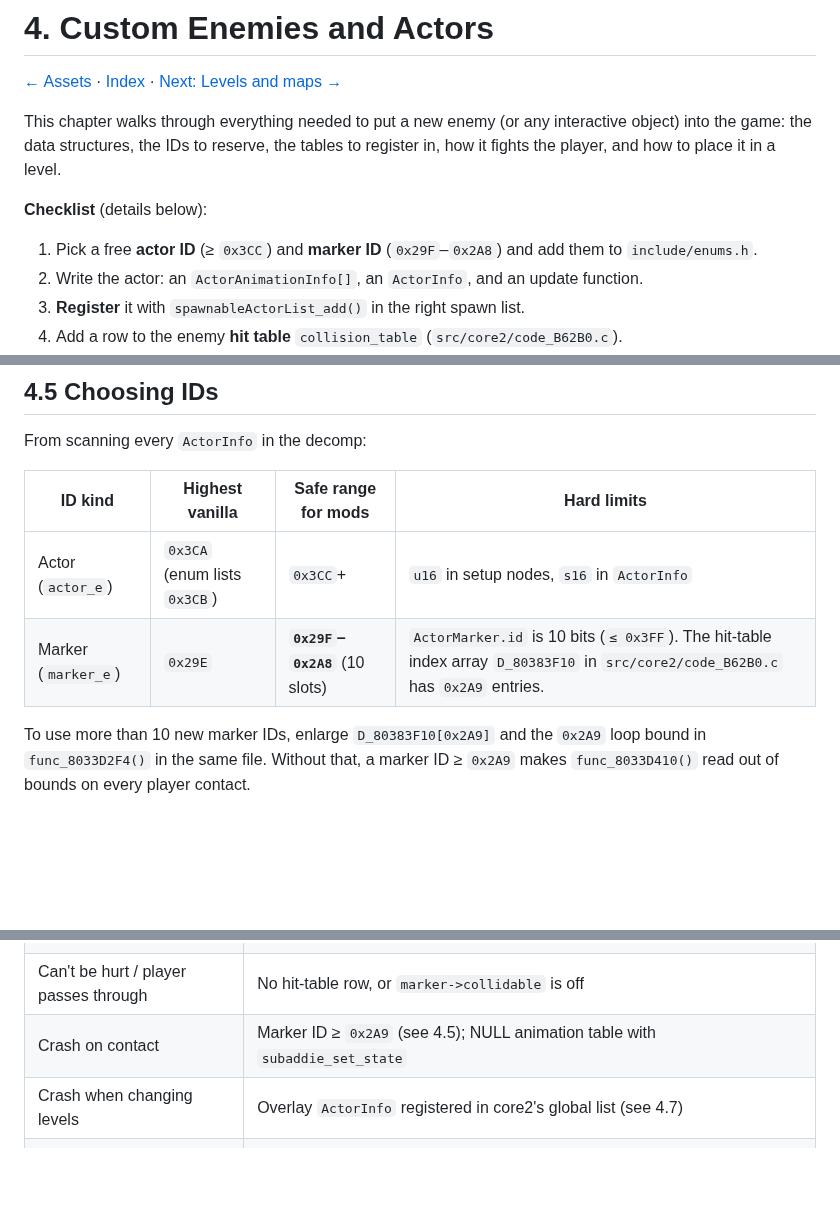
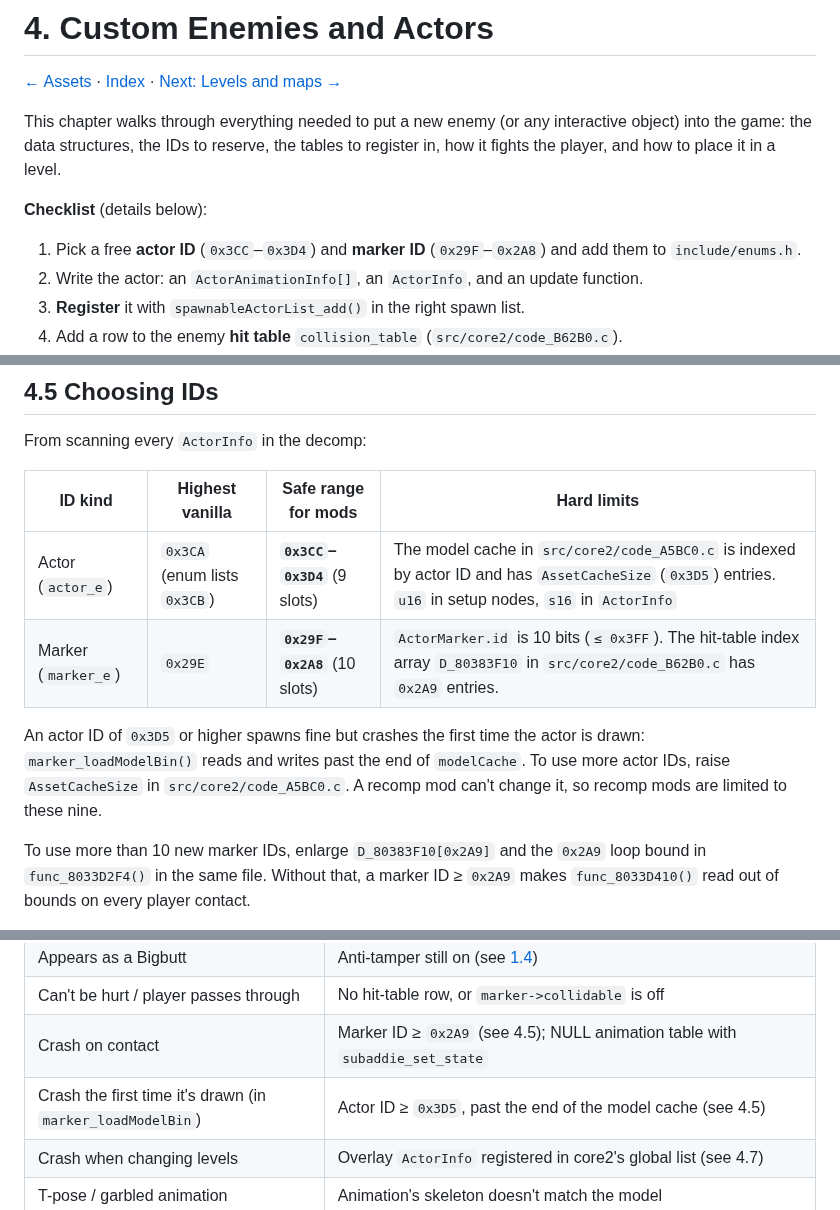
Before and after one commit to jlpt/GeneralClaude, a Markdown page: banjo-kazooie-modding/04-custom-enemies.md, 3 parts joined by grey strips. GitHub-like rendering; blank space fills up the shorter version.

```diff
--- a/banjo-kazooie-modding/04-custom-enemies.md
+++ b/banjo-kazooie-modding/04-custom-enemies.md
@@ -9,7 +9,7 @@ level.
 
 **Checklist** (details below):
 
-1. Pick a free **actor ID** (≥ `0x3CC`) and **marker ID** (`0x29F`–`0x2A8`) and
+1. Pick a free **actor ID** (`0x3CC`–`0x3D4`) and **marker ID** (`0x29F`–`0x2A8`) and
    add them to `include/enums.h`.
 2. Write the actor: an `ActorAnimationInfo[]`, an `ActorInfo`, and an update
    function.
@@ -180,8 +180,14 @@ From scanning every `ActorInfo` in the decomp:
 
 | ID kind | Highest vanilla | Safe range for mods | Hard limits |
 |---|---|---|---|
-| Actor (`actor_e`) | `0x3CA` (enum lists `0x3CB`) | `0x3CC`+ | `u16` in setup nodes, `s16` in `ActorInfo` |
+| Actor (`actor_e`) | `0x3CA` (enum lists `0x3CB`) | **`0x3CC`–`0x3D4`** (9 slots) | The model cache in `src/core2/code_A5BC0.c` is indexed by actor ID and has `AssetCacheSize` (`0x3D5`) entries. `u16` in setup nodes, `s16` in `ActorInfo` |
 | Marker (`marker_e`) | `0x29E` | **`0x29F`–`0x2A8`** (10 slots) | `ActorMarker.id` is 10 bits (`≤ 0x3FF`). The hit-table index array `D_80383F10` in `src/core2/code_B62B0.c` has `0x2A9` entries. |
+
+An actor ID of `0x3D5` or higher spawns fine but crashes the first time the
+actor is drawn: `marker_loadModelBin()` reads and writes past the end of
+`modelCache`. To use more actor IDs, raise `AssetCacheSize` in
+`src/core2/code_A5BC0.c`. A recomp mod can't change it, so recomp mods are
+limited to these nine.
 
 To use more than 10 new marker IDs, enlarge `D_80383F10[0x2A9]` and the `0x2A9`
 loop bound in `func_8033D2F4()` in the same file. Without that, a marker ID ≥
@@ -575,6 +581,7 @@ Per-placement parameters you can set on a node:
 | Appears as a Bigbutt | Anti-tamper still on (see [1.4](01-setup-and-building.md#14-building-a-mod-turn-off-anti-tamper)) |
 | Can't be hurt / player passes through | No hit-table row, or `marker->collidable` is off |
 | Crash on contact | Marker ID ≥ `0x2A9` (see 4.5); NULL animation table with `subaddie_set_state` |
+| Crash the first time it's drawn (in `marker_loadModelBin`) | Actor ID ≥ `0x3D5`, past the end of the model cache (see 4.5) |
 | Crash when changing levels | Overlay `ActorInfo` registered in core2's global list (see 4.7) |
 | T-pose / garbled animation | Animation's skeleton doesn't match the model |
 | Works in emulator, crashes on console | Usually a heap overflow or an uninitialized `local` field. Test on ares. |
```
Also changed, not shown: banjo-kazooie-fate-mod/README.md (+32 -1 lines), banjo-kazooie-fate-mod/screenshots/01_mumbos_mountain_hud.jpg (added), banjo-kazooie-fate-mod/screenshots/02_pet_fights_grublin.jpg (added), banjo-kazooie-fate-mod/screenshots/03_inventory_loot.jpg (added), banjo-kazooie-fate-mod/screenshots/04_grove_shops.jpg (added), banjo-kazooie-fate-mod/screenshots/05_character_sheet.jpg (added), banjo-kazooie-fate-mod/screenshots/06_quest_board.jpg (added), 6 other files.
